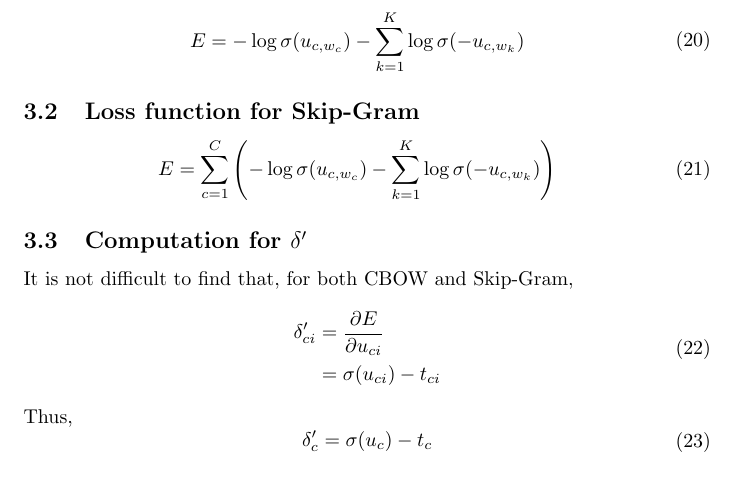
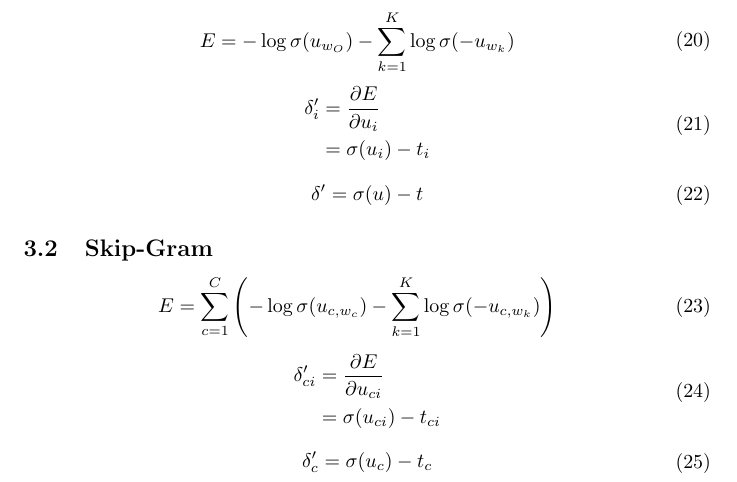
Before and after one commit to lifuhuang/math-notes, a LaTeX document (Derivation of Word2Vec Models.tex): part of page 4 of 4, cut so that both start at the same text. Compiled offline with pdfLaTeX.

Commit message:
Correct a mistake in last section.

```diff
--- a/Derivation of Word2Vec Models.tex
+++ b/Derivation of Word2Vec Models.tex
@@ -159,32 +159,42 @@
 	\section{Negative Sampling}
 
 The derivation for negative sampling is almost the same as before, except that we changed our objective function to its  approximated version for better performance. As a result, all we need is to recalculate $\delta'$, which can then be plugged back into other formula in CBOW or Skip-Gram model without need to change anything else.
-	\subsection {Loss Function for CBOW}
+	\subsection {CBOW}
 	\begin{equation}
 		\begin{aligned}
-			E &= -\log \sigma(u_{c,w_c}) - \sum_{k=1}^{K} \log \sigma (-u_{c,w_k})
+			E &= -\log \sigma(u_{w_O}) - \sum_{k=1}^{K} \log \sigma (-u_{w_k})
+		\end{aligned}
+	\end{equation}
+	\begin{equation}
+		\begin{aligned}
+			\delta'_{i} &= \frac{\partial E}{\partial u_{i}} \\
+			&= \sigma(u_{i}) - t_{i} \\
 		\end{aligned}
 	\end{equation}
 
-	\subsection {Loss function for Skip-Gram}
+	\begin{equation}
+		\begin{aligned}
+			\delta' &= \sigma(u) - t \\
+		\end{aligned}
+	\end{equation}
+
+	\subsection {Skip-Gram}
 	\begin{equation}
 		\begin{aligned}
 		E &= \sum_{c=1}^{C} \left( -\log \sigma(u_{c,w_c}) - \sum_{k=1}^{K} \log \sigma (-u_{c,w_k})  \right)
 		\end{aligned}
 	\end{equation}
 
-	\subsection{Computation for $\delta'$}
-	It is not difficult to find that, for both CBOW and Skip-Gram,
 	\begin{equation}
 		\begin{aligned}
-		\delta'_{ci} &= \frac{\partial E}{\partial u_{ci}} \\
-		&= \sigma(u_{ci}) - t_{ci} \\
+			\delta'_{ci} &= \frac{\partial E}{\partial u_{ci}} \\
+			&= \sigma(u_{ci}) - t_{ci} \\
 		\end{aligned}
 	\end{equation}
-	Thus,
+
 	\begin{equation}
 		\begin{aligned}
-		\delta'_{c} &= \sigma(u_{c}) - t_{c} \\
+			\delta'_{c} &= \sigma(u_{c}) - t_{c} \\
 		\end{aligned}
 	\end{equation}
 \end{document}
```
